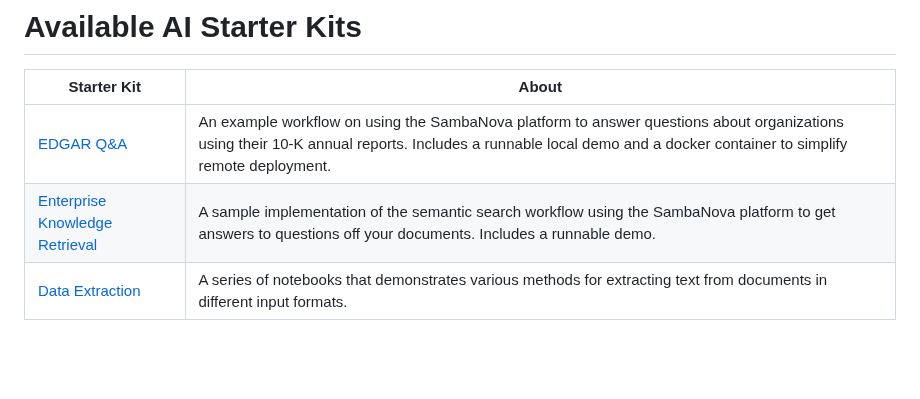
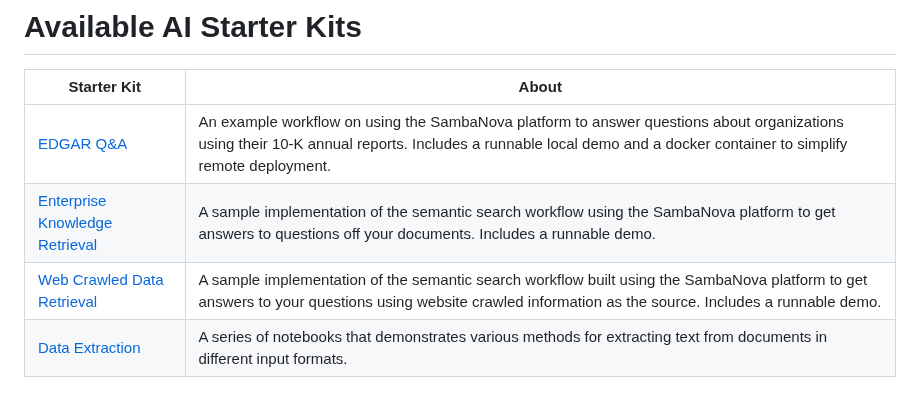
Before and after one commit to sambanova/ai-starter-kit, a Markdown page: README.md, the part around the change. Rendered like a GitHub page; blank space fills up the shorter version.

Commit message:
docs: usage documentation of web crawling retrieval ai starter kit

```diff
--- a/README.md
+++ b/README.md
@@ -20,6 +20,7 @@ If you have any issues with the examples or would be willing to provide feedback
 | ------------ | ------------ |
 | [EDGAR Q&A](edgar_qna/README.md)  |  An example workflow on using the SambaNova platform to answer questions about organizations using their 10-K annual reports. Includes a runnable local demo and a docker container to simplify remote deployment.  |
 | [Enterprise Knowledge Retrieval](enterprise_knowledge_retriever/README.md) | A sample implementation of the semantic search workflow using the SambaNova platform to get answers to questions off your documents. Includes a runnable demo.  |
+| [Web Crawled Data Retrieval](web_crawled_data_retriever/README.md) | A sample implementation of the semantic search workflow built using the SambaNova platform to get answers to your questions using website crawled information as the source. Includes a runnable demo.  |
 | [Data Extraction](data_extraction/README.md) | A series of notebooks that demonstrates various methods for extracting text from documents in different input formats. |
 
 # SambaNova Large language model endpoints usage:
```
Also changed, not shown: web_crawled_data_retriever/README.md (+247 -0 lines), web_crawled_data_retriever/web_crawled_app.png (added), 2 other files.
